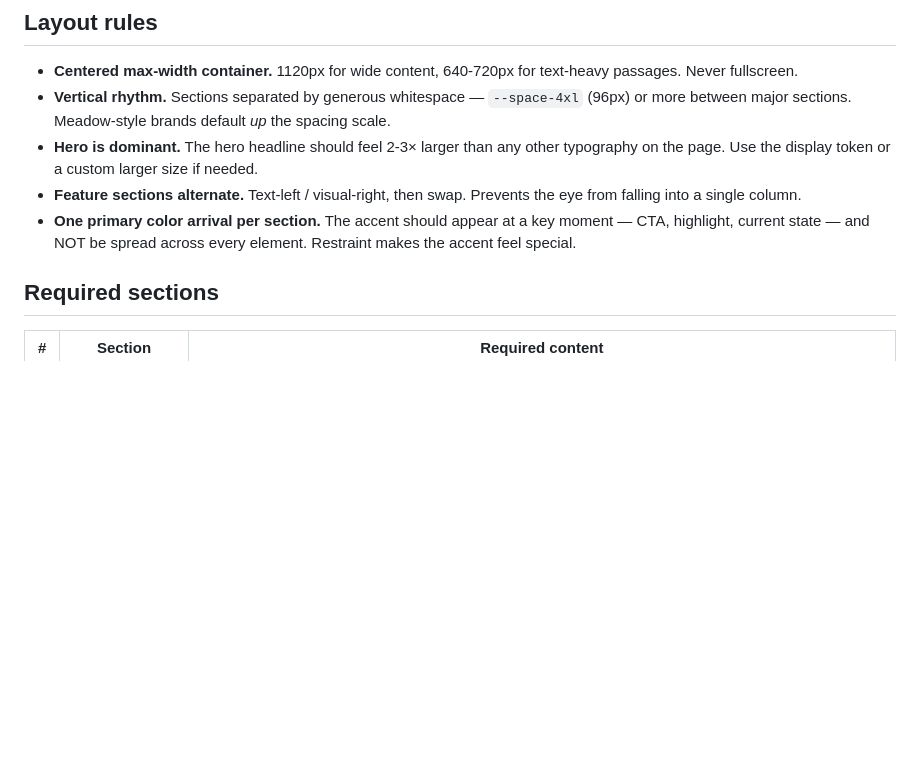
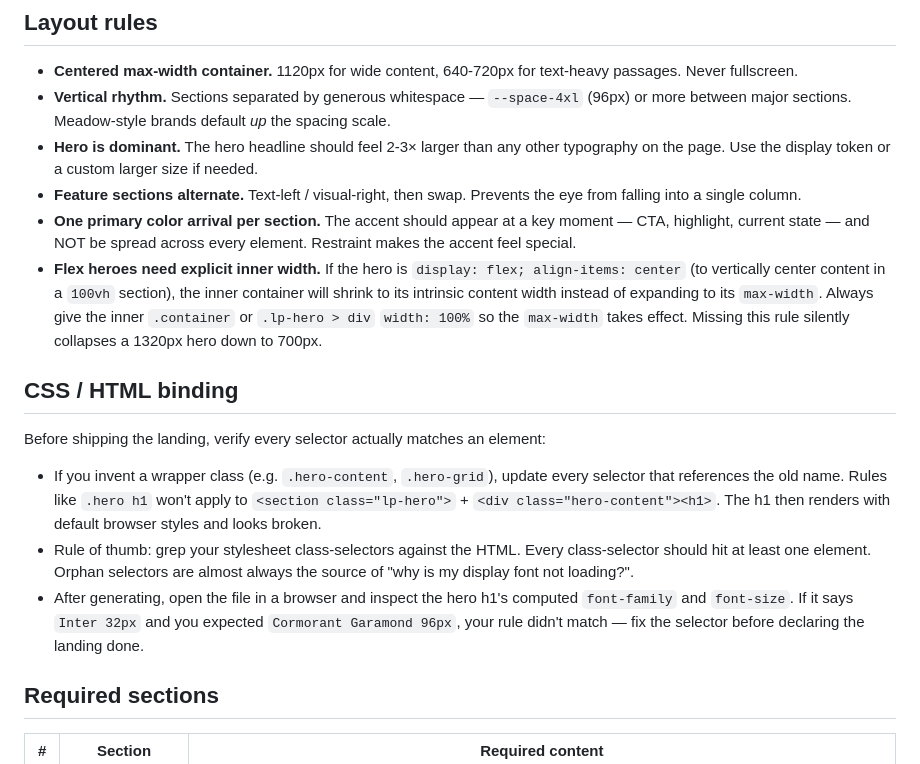
Before and after one commit to dominikmartn/hue, a Markdown page: references/landing-page-template.md, the part around the change. Drawn GitHub-style; blank space fills up the shorter version.

```diff
--- a/references/landing-page-template.md
+++ b/references/landing-page-template.md
@@ -63,6 +63,15 @@ A standalone HTML file (`landing-page.html`) in the skill folder. Self-contained
 - **Hero is dominant.** The hero headline should feel 2-3× larger than any other typography on the page. Use the display token or a custom larger size if needed.
 - **Feature sections alternate.** Text-left / visual-right, then swap. Prevents the eye from falling into a single column.
 - **One primary color arrival per section.** The accent should appear at a key moment — CTA, highlight, current state — and NOT be spread across every element. Restraint makes the accent feel special.
+- **Flex heroes need explicit inner width.** If the hero is `display: flex; align-items: center` (to vertically center content in a `100vh` section), the inner container will shrink to its intrinsic content width instead of expanding to its `max-width`. Always give the inner `.container` or `.lp-hero > div` `width: 100%` so the `max-width` takes effect. Missing this rule silently collapses a 1320px hero down to 700px.
+
+## CSS / HTML binding
+
+Before shipping the landing, verify every selector actually matches an element:
+
+- If you invent a wrapper class (e.g. `.hero-content`, `.hero-grid`), update every selector that references the old name. Rules like `.hero h1` won't apply to `<section class="lp-hero">` + `<div class="hero-content"><h1>`. The h1 then renders with default browser styles and looks broken.
+- Rule of thumb: grep your stylesheet class-selectors against the HTML. Every class-selector should hit at least one element. Orphan selectors are almost always the source of "why is my display font not loading?".
+- After generating, open the file in a browser and inspect the hero h1's computed `font-family` and `font-size`. If it says `Inter 32px` and you expected `Cormorant Garamond 96px`, your rule didn't match — fix the selector before declaring the landing done.
 
 ## Required sections
 
```
Also changed, not shown: SKILL.md (+7 -1 lines).
